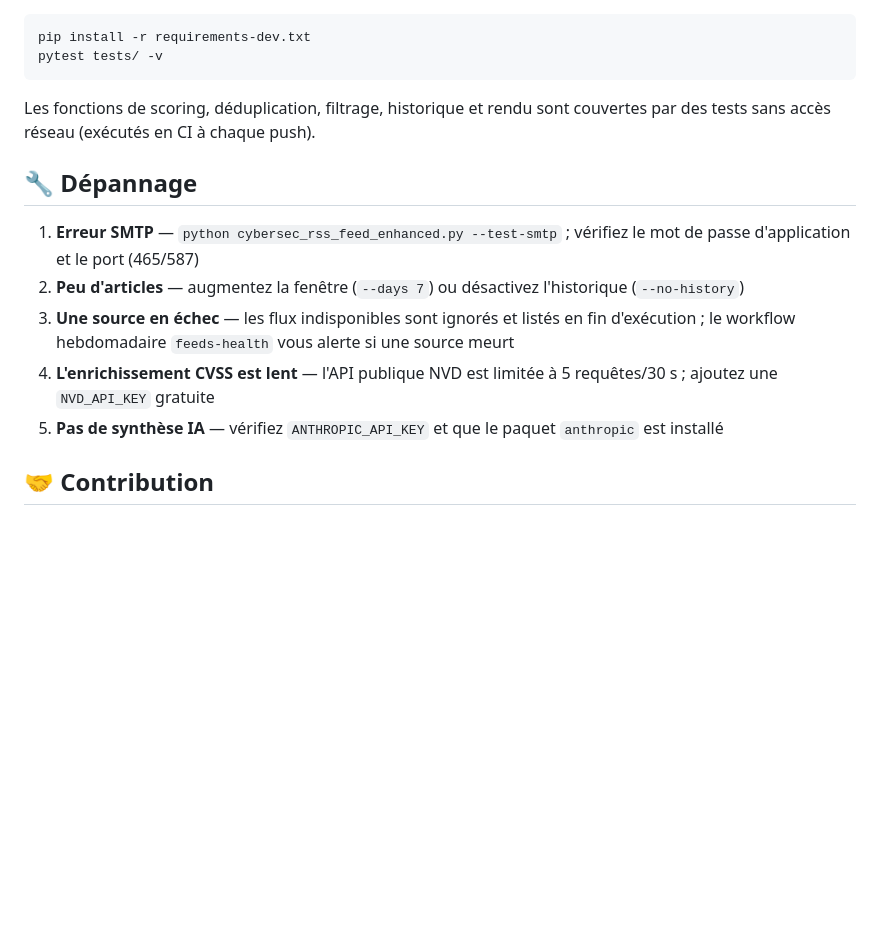
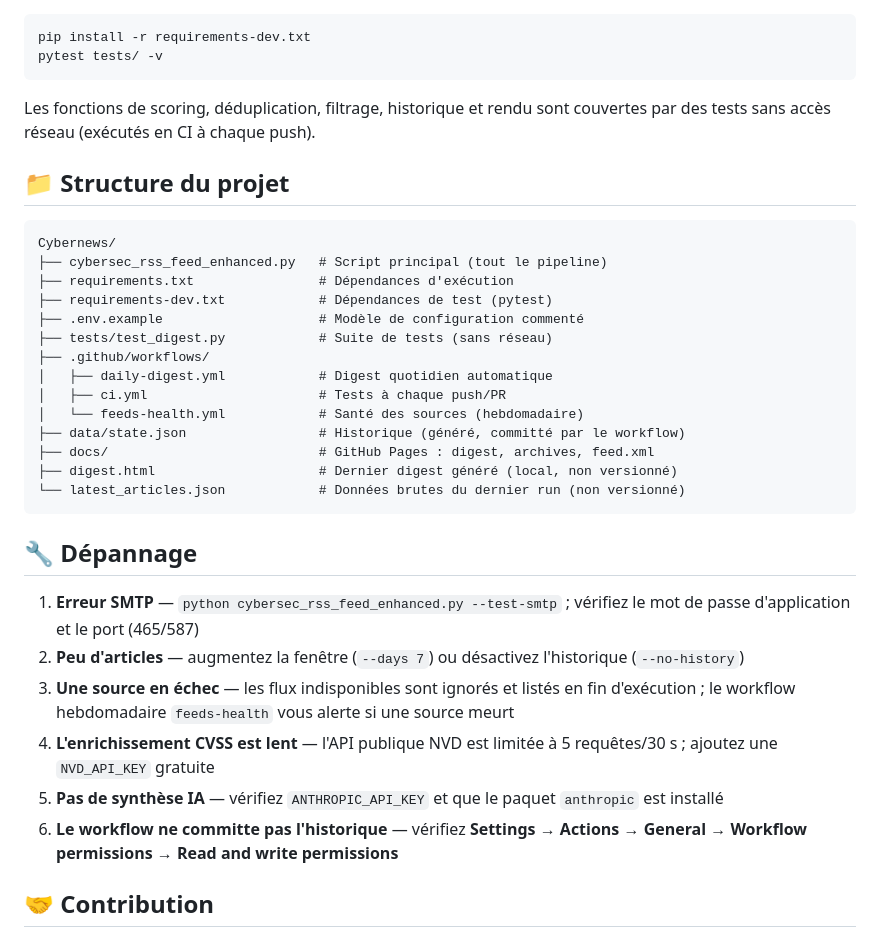
Before and after one commit to servais1983/Cybernews, a Markdown page: README.md, the part around one of its changes. Drawn GitHub-style; blank space fills up the shorter version.

````diff
--- a/README.md
+++ b/README.md
@@ -128,6 +179,25 @@ pytest tests/ -v
 
 Les fonctions de scoring, déduplication, filtrage, historique et rendu sont couvertes par des tests sans accès réseau (exécutés en CI à chaque push).
 
+## 📁 Structure du projet
+
+```
+Cybernews/
+├── cybersec_rss_feed_enhanced.py   # Script principal (tout le pipeline)
+├── requirements.txt                # Dépendances d'exécution
+├── requirements-dev.txt            # Dépendances de test (pytest)
+├── .env.example                    # Modèle de configuration commenté
+├── tests/test_digest.py            # Suite de tests (sans réseau)
+├── .github/workflows/
+│   ├── daily-digest.yml            # Digest quotidien automatique
+│   ├── ci.yml                      # Tests à chaque push/PR
+│   └── feeds-health.yml            # Santé des sources (hebdomadaire)
+├── data/state.json                 # Historique (généré, committé par le workflow)
+├── docs/                           # GitHub Pages : digest, archives, feed.xml
+├── digest.html                     # Dernier digest généré (local, non versionné)
+└── latest_articles.json            # Données brutes du dernier run (non versionné)
+```
+
 ## 🔧 Dépannage
 
 1. **Erreur SMTP** — `python cybersec_rss_feed_enhanced.py --test-smtp` ; vérifiez le mot de passe d'application et le port (465/587)
@@ -135,6 +205,7 @@ Les fonctions de scoring, déduplication, filtrage, historique et rendu sont cou
 3. **Une source en échec** — les flux indisponibles sont ignorés et listés en fin d'exécution ; le workflow hebdomadaire `feeds-health` vous alerte si une source meurt
 4. **L'enrichissement CVSS est lent** — l'API publique NVD est limitée à 5 requêtes/30 s ; ajoutez une `NVD_API_KEY` gratuite
 5. **Pas de synthèse IA** — vérifiez `ANTHROPIC_API_KEY` et que le paquet `anthropic` est installé
+6. **Le workflow ne committe pas l'historique** — vérifiez **Settings → Actions → General → Workflow permissions → Read and write permissions**
 
 ## 🤝 Contribution
 
````
Also changed, not shown: other parts of README.md (+63 -12 lines).
